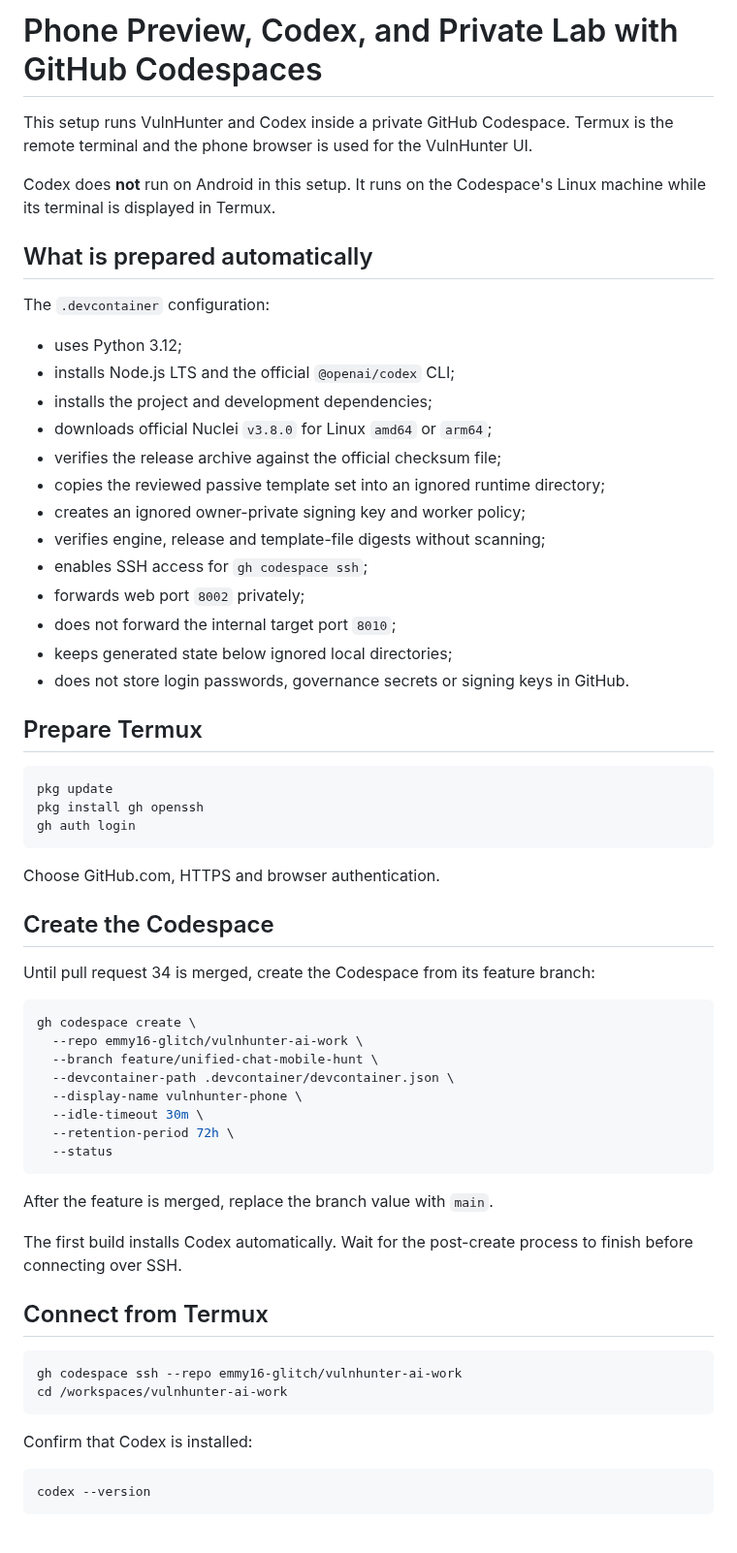
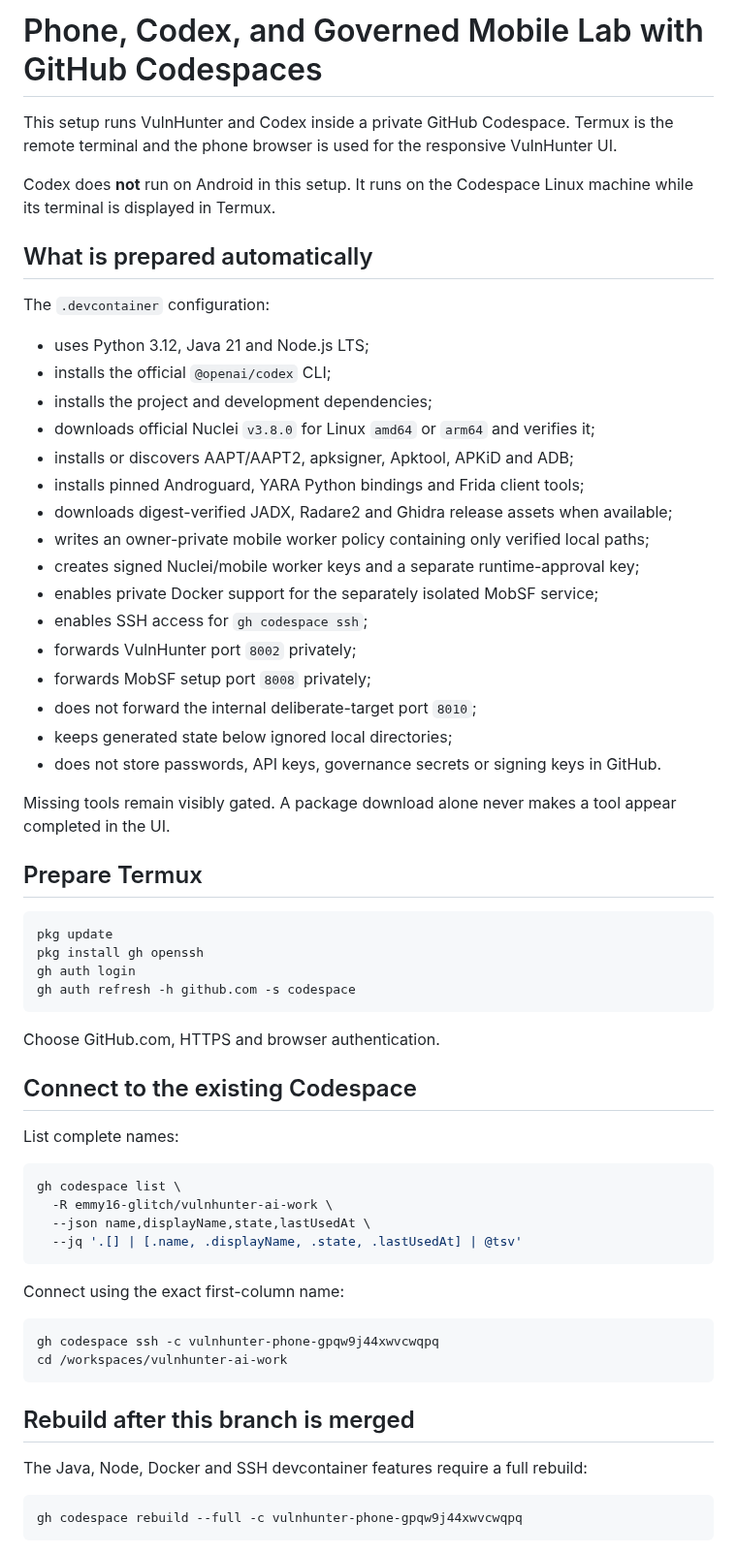
Before and after one commit to emmy16-glitch/vulnhunter-ai-work, a Markdown page: docs/setup/CODESPACES_PHONE.md, the part around one of its changes. Shown at 97% size. Drawn GitHub-style.

````diff
--- a/docs/setup/CODESPACES_PHONE.md
+++ b/docs/setup/CODESPACES_PHONE.md
@@ -1,28 +1,34 @@
-# Phone Preview, Codex, and Private Lab with GitHub Codespaces
+# Phone, Codex, and Governed Mobile Lab with GitHub Codespaces
 
 This setup runs VulnHunter and Codex inside a private GitHub Codespace. Termux is
-the remote terminal and the phone browser is used for the VulnHunter UI.
+the remote terminal and the phone browser is used for the responsive VulnHunter UI.
 
-Codex does **not** run on Android in this setup. It runs on the Codespace's Linux
+Codex does **not** run on Android in this setup. It runs on the Codespace Linux
 machine while its terminal is displayed in Termux.
 
 ## What is prepared automatically
 
 The `.devcontainer` configuration:
 
-- uses Python 3.12;
-- installs Node.js LTS and the official `@openai/codex` CLI;
+- uses Python 3.12, Java 21 and Node.js LTS;
+- installs the official `@openai/codex` CLI;
 - installs the project and development dependencies;
-- downloads official Nuclei `v3.8.0` for Linux `amd64` or `arm64`;
-- verifies the release archive against the official checksum file;
-- copies the reviewed passive template set into an ignored runtime directory;
-- creates an ignored owner-private signing key and worker policy;
-- verifies engine, release and template-file digests without scanning;
+- downloads official Nuclei `v3.8.0` for Linux `amd64` or `arm64` and verifies it;
+- installs or discovers AAPT/AAPT2, apksigner, Apktool, APKiD and ADB;
+- installs pinned Androguard, YARA Python bindings and Frida client tools;
+- downloads digest-verified JADX, Radare2 and Ghidra release assets when available;
+- writes an owner-private mobile worker policy containing only verified local paths;
+- creates signed Nuclei/mobile worker keys and a separate runtime-approval key;
+- enables private Docker support for the separately isolated MobSF service;
 - enables SSH access for `gh codespace ssh`;
-- forwards web port `8002` privately;
-- does not forward the internal target port `8010`;
+- forwards VulnHunter port `8002` privately;
+- forwards MobSF setup port `8008` privately;
+- does not forward the internal deliberate-target port `8010`;
 - keeps generated state below ignored local directories;
-- does not store login passwords, governance secrets or signing keys in GitHub.
+- does not store passwords, API keys, governance secrets or signing keys in GitHub.
+
+Missing tools remain visibly gated. A package download alone never makes a tool
+appear completed in the UI.
 
 ## Prepare Termux
 
@@ -30,40 +36,34 @@ The `.devcontainer` configuration:
 pkg update
 pkg install gh openssh
 gh auth login
+gh auth refresh -h github.com -s codespace
 ```
 
 Choose GitHub.com, HTTPS and browser authentication.
 
-## Create the Codespace
+## Connect to the existing Codespace
 
-Until pull request 34 is merged, create the Codespace from its feature branch:
+List complete names:
 
 ```bash
-gh codespace create \
-  --repo emmy16-glitch/vulnhunter-ai-work \
-  --branch feature/unified-chat-mobile-hunt \
-  --devcontainer-path .devcontainer/devcontainer.json \
-  --display-name vulnhunter-phone \
-  --idle-timeout 30m \
-  --retention-period 72h \
-  --status
+gh codespace list \
+  -R emmy16-glitch/vulnhunter-ai-work \
+  --json name,displayName,state,lastUsedAt \
+  --jq '.[] | [.name, .displayName, .state, .lastUsedAt] | @tsv'
 ```
 
-After the feature is merged, replace the branch value with `main`.
-
-The first build installs Codex automatically. Wait for the post-create process to
-finish before connecting over SSH.
-
-## Connect from Termux
+Connect using the exact first-column name:
 
 ```bash
-gh codespace ssh --repo emmy16-glitch/vulnhunter-ai-work
+gh codespace ssh -c vulnhunter-phone-gpqw9j44xwvcwqpq
 cd /workspaces/vulnhunter-ai-work
 ```
 
-Confirm that Codex is installed:
+## Rebuild after this branch is merged
+
+The Java, Node, Docker and SSH devcontainer features require a full rebuild:
 
 ```bash
-codex --version
+gh codespace rebuild --full -c vulnhunter-phone-gpqw9j44xwvcwqpq
 ```
 
````
Also changed, not shown: other parts of docs/setup/CODESPACES_PHONE.md (+125 -57 lines).
